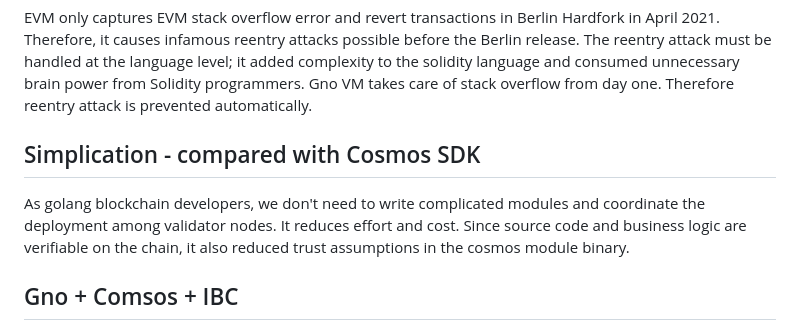
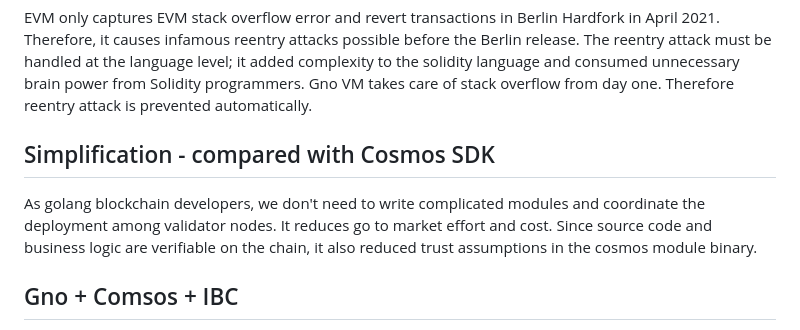
Before and after one commit to gnolang/workshops, a Markdown page: presentations/20230303_ethdenver_gnoland_plan9_as_metaverse.md, the part around the change. Drawn GitHub-style.

```diff
--- a/presentations/20230303_ethdenver_gnoland_plan9_as_metaverse.md
+++ b/presentations/20230303_ethdenver_gnoland_plan9_as_metaverse.md
@@ -15,9 +15,9 @@ EVM does not separate contract code and variable location in VM memory. It could
 
 EVM only captures EVM stack overflow error and revert transactions in Berlin Hardfork in April 2021. Therefore, it causes infamous reentry attacks possible before the Berlin release. The reentry attack must be handled at the language level; it added complexity to the solidity language and consumed unnecessary brain power from Solidity programmers. Gno VM takes care of stack overflow from day one. Therefore reentry attack is prevented automatically.
 
-## Simplication - compared with Cosmos SDK
+## Simplification - compared with Cosmos SDK
 
-As golang blockchain developers, we don't need to write complicated modules and coordinate the deployment among validator nodes. It reduces effort and cost. Since source code and business logic are verifiable on the chain, it also reduced trust assumptions in the cosmos module binary.
+As golang blockchain developers, we don't need to write complicated modules and coordinate the deployment among validator nodes. It reduces go to market effort and cost. Since source code and business logic are verifiable on the chain, it also reduced trust assumptions in the cosmos module binary.
 
 ## Gno + Comsos + IBC
 
```
